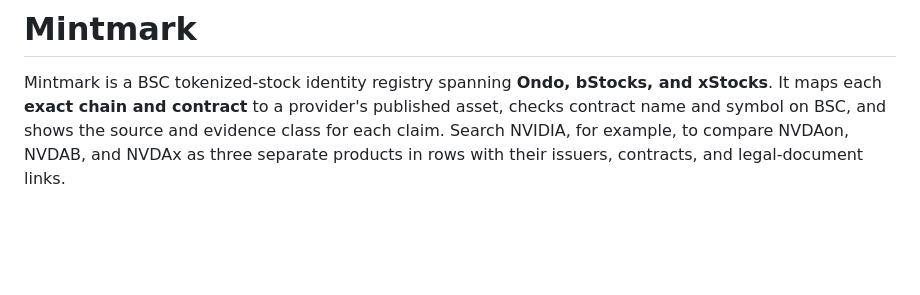
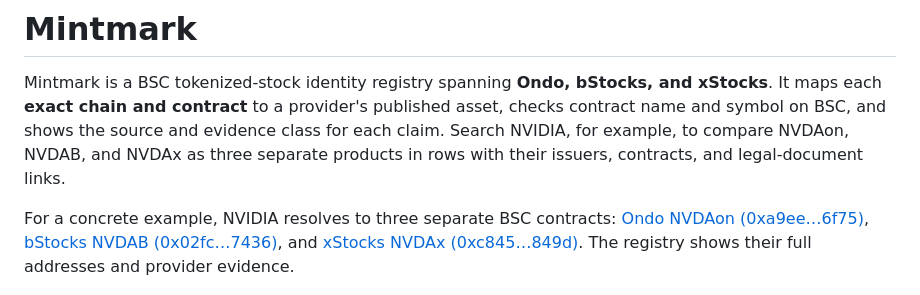
Before and after one commit to Nifemi0/mintmark, a Markdown page: README.md, the part around the change. Drawn GitHub-style; blank space fills up the shorter version.

Commit message:
Document example BSC contracts

```diff
--- a/README.md
+++ b/README.md
@@ -1,6 +1,8 @@
 # Mintmark
 
 Mintmark is a BSC tokenized-stock identity registry spanning **Ondo, bStocks, and xStocks**. It maps each **exact chain and contract** to a provider's published asset, checks contract name and symbol on BSC, and shows the source and evidence class for each claim. Search NVIDIA, for example, to compare NVDAon, NVDAB, and NVDAx as three separate products in rows with their issuers, contracts, and legal-document links.
+
+For a concrete example, NVIDIA resolves to three separate BSC contracts: [Ondo NVDAon (0xa9ee…6f75)](https://bscscan.com/address/0xa9ee28c80f960b889dfbd1902055218cba016f75), [bStocks NVDAB (0x02fc…7436)](https://bscscan.com/address/0x02fca66c1d1afb4e2a7884261eb00f63598a7436), and [xStocks NVDAx (0xc845…849d)](https://bscscan.com/address/0xc845b2894dbddd03858fd2d643b4ef725fe0849d). The registry shows their full addresses and provider evidence.
 
 ![Mintmark comparing three NVIDIA token products](docs/registry-nvda.png)
 
```
